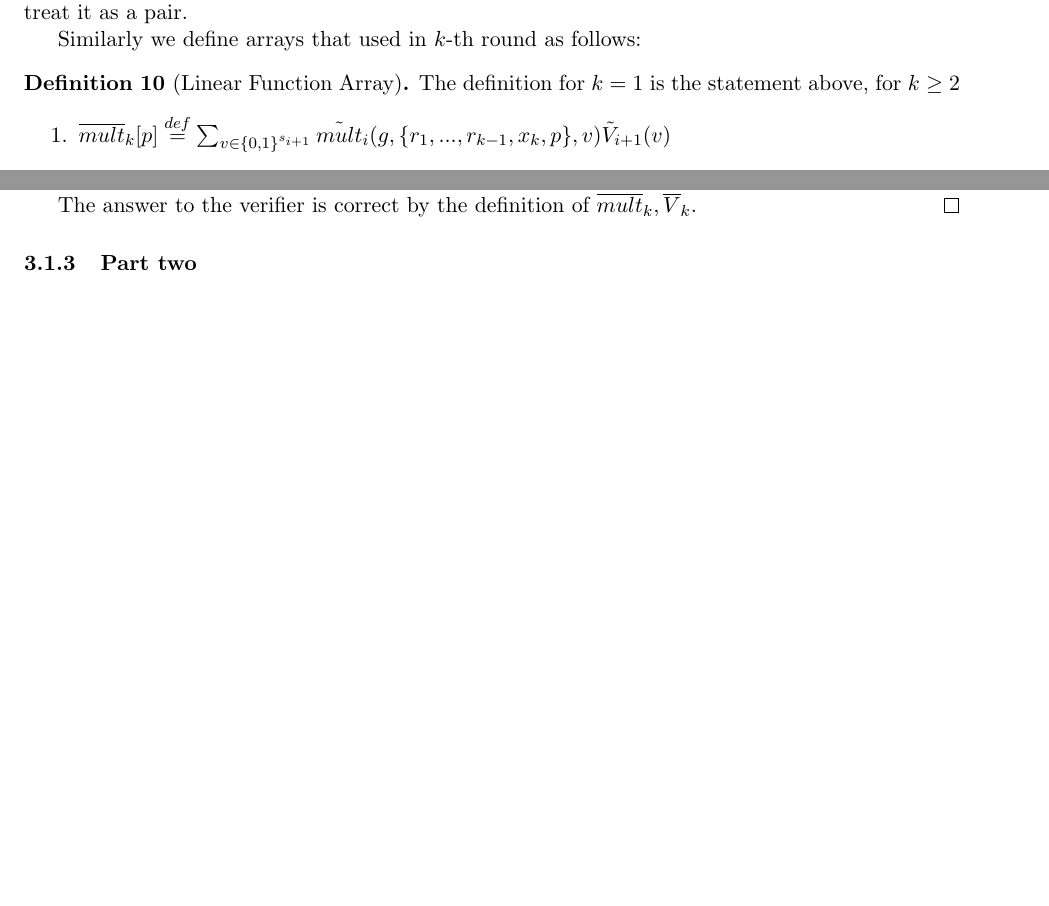
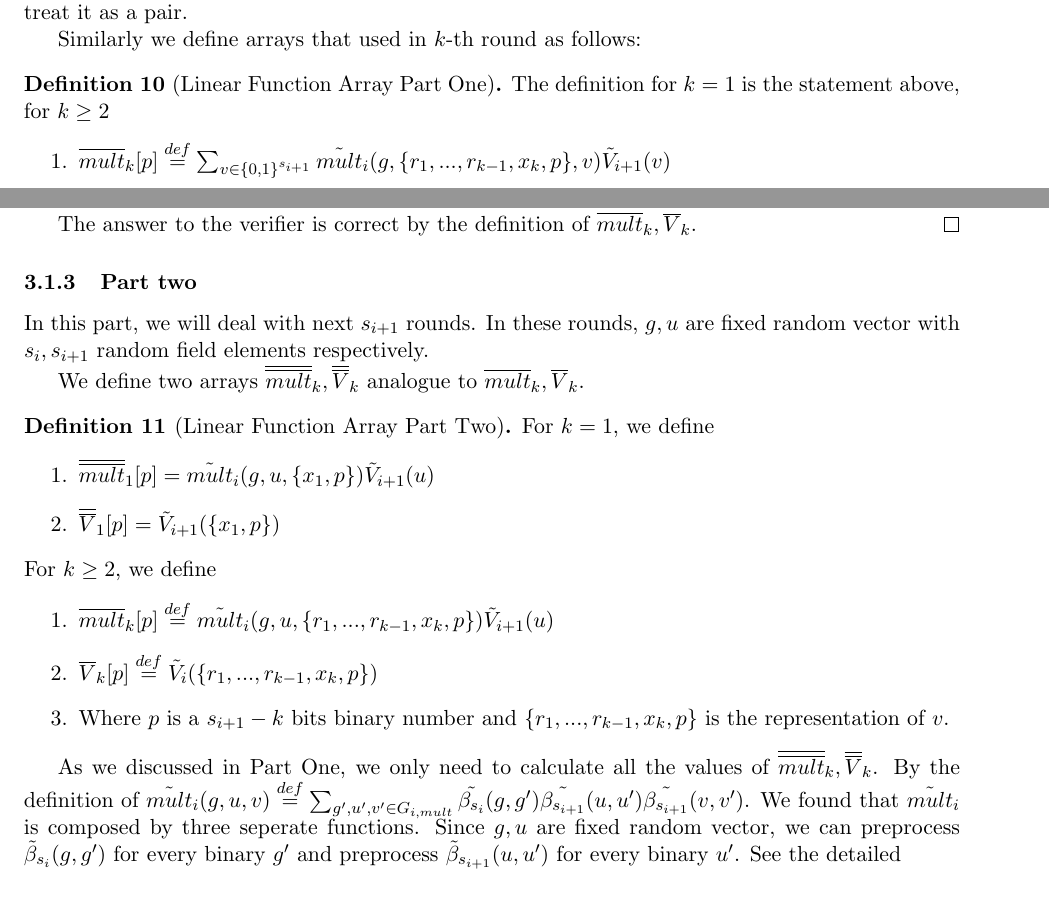
Before and after one commit to sunblaze-ucb/Libra, a LaTeX document (paper/manuscript/fastZKP.tex, which reads paper/manuscript/gkr_linear.tex): two parts of pages 9 and 11 of 19, joined at a grey line, cut so that both start at the same text, the shorter picture padded with empty space. Compiled offline with pdfLaTeX.

Commit message:
auto commit

```diff
--- a/paper/manuscript/gkr_linear.tex
+++ b/paper/manuscript/gkr_linear.tex
@@ -45,7 +45,7 @@ $$\overline{V}_1[p]\overset{def}{=}\tilde{V}_i(\{x_1, p\})$$
 We will treat both arrays as a linear function or a pair of field elements interchangeably, for example $\overline{mult}_1[p](x)$ means we treat it as a linear function, and $\overline{mult}_1[p].a, \overline{mult}_1[p].b$ means we treat it as a pair.
 
 Similarly we define arrays that used in $k$-th round as follows:
-\begin{definition}[Linear Function Array]
+\begin{definition}[Linear Function Array Part One]
 
 	The definition for $k=1$ is the statement above, for $k\ge 2$
 	\begin{enumerate}
@@ -140,5 +140,24 @@ The answer to the verifier is correct by the definition of $\overline{mult}_k, \
 \end{proof}
 
 \subsubsection{Part two}
+In this part, we will deal with next $s_{i+1}$ rounds. In these rounds, $g, u$ are fixed random vector with $s_{i}, s_{i+1}$ random field elements respectively.
+
+We define two arrays $\overline{\overline{mult}}_k, \overline{\overline{V}}_k$ analogue to $\overline{mult}_k, \overline{V}_k$.
+
+\begin{definition}[Linear Function Array Part Two]
+	For $k=1$, we define
+	\begin{enumerate}
+		\item $\overline{\overline{mult}}_1[p] = \tilde{mult}_i(g, u, \{x_1, p\})\tilde{V}_{i+1}(u)$
+		\item $\overline{\overline{V}}_1[p] = \tilde{V}_{i+1}(\{x_1, p\})$
+	\end{enumerate}
+	For $k\ge 2$, we define
+	\begin{enumerate}
+		\item $\overline{mult}_k[p]\overset{def}{=}\tilde{mult}_i(g, u, \{r_1, ..., r_{k-1}, x_k, p\})\tilde{V}_{i+1}(u)$
+		\item $\overline{V}_k[p]\overset{def}{=}\tilde{V}_i(\{r_1, ..., r_{k-1}, x_k, p\})$
+		\item Where $p$ is a $s_{i+1}-k$ bits binary number and $\{r_1, ..., r_{k-1}, x_k, p\}$ is the representation of $v$.
+	\end{enumerate}
+\end{definition}
+
+As we discussed in Part One, we only need to calculate all the values of $\overline{\overline{mult}}_k, \overline{\overline{V}}_k$. By the definition of $\tilde{mult}_i(g, u, v)\overset{def}{=}\sum_{g', u', v' \in G_{i, mult}}\tilde{\beta_{s_i}}(g, g')\tilde{\beta_{s_{i+1}}}(u, u')\tilde{\beta_{s_{i+1}}}(v, v')$. We found that $\tilde{mult}_i$ is composed by three seperate functions. Since $g, u$ are fixed random vector, we can preprocess $\tilde{\beta}_{s_i}(g, g')$ for every binary $g'$ and preprocess $\tilde{\beta}_{s_{i+1}}(u, u')$ for every binary $u'$. See the detailed
 
 \subsubsection{Combining two points}
```
